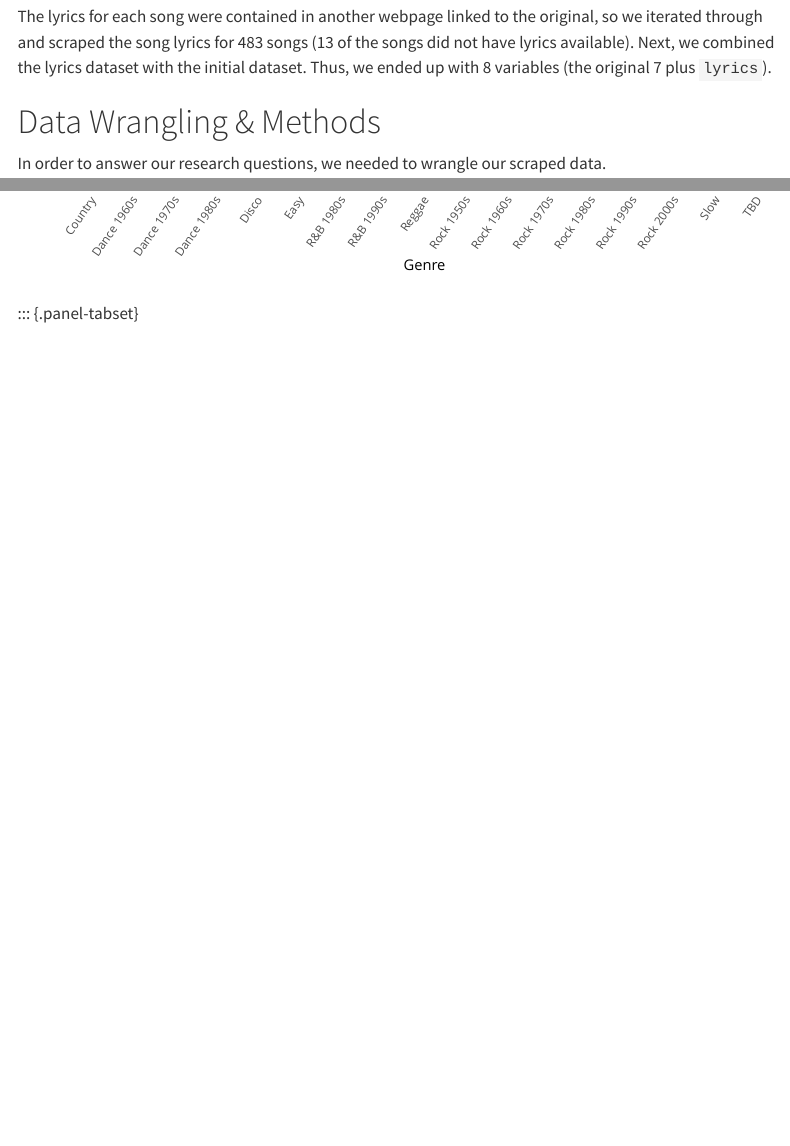
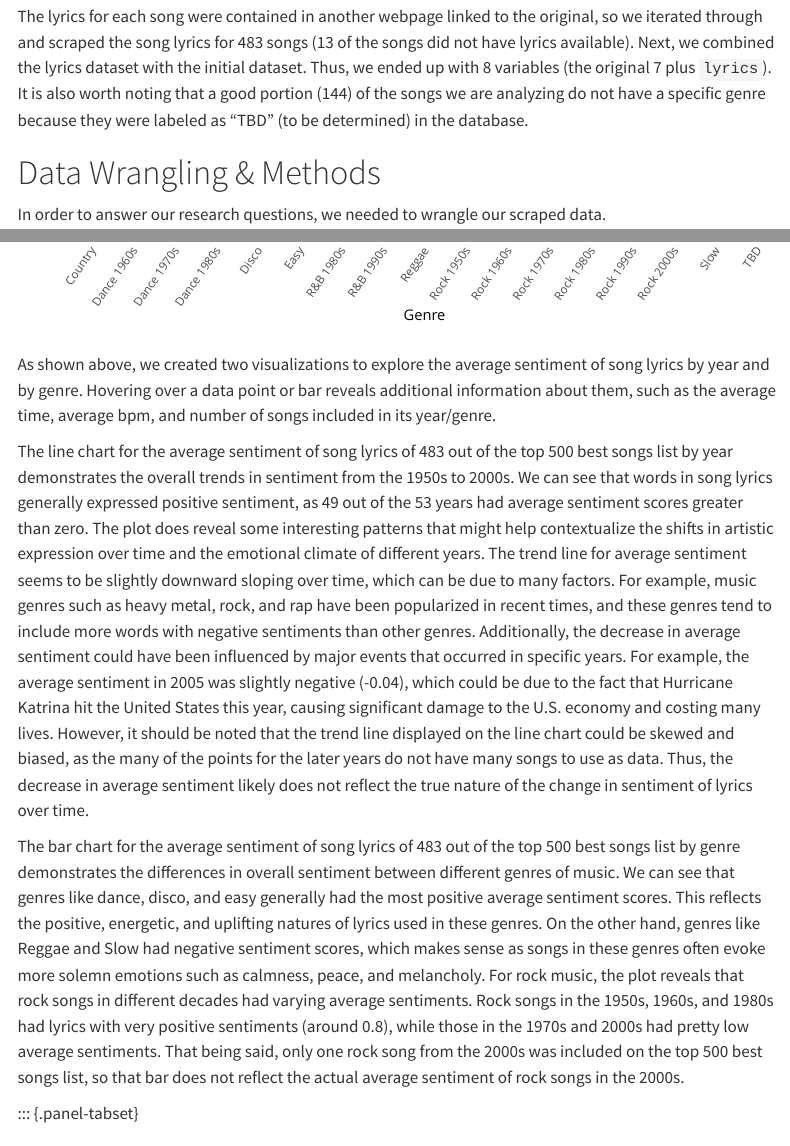
Before and after one commit to acstat231-s25/blog-salamanders, a Quarto document (index.qmd): the page in a window 1100 px wide, from 1490 px down, and a second part further down, joined at a grey line. Rendered offline with R 4.5, knitr and Pandoc in place of Quarto, with nearby package versions; code that draws random numbers runs with fixed seeds of ours; some code elsewhere in the file could not run offline; menus at the side of the page are left out.

Commit message:
Update index.qmd

````diff
--- a/index.qmd
+++ b/index.qmd
@@ -61,7 +61,7 @@ We collected data from an [online music database](https://cs.uwaterloo.ca/~dtomp
 <br>`year`: the year the song was released
 <br>`genre`: the genre the song belongs to
 
-The lyrics for each song were contained in another webpage linked to the original, so we iterated through and scraped the song lyrics for 483 songs (13 of the songs did not have lyrics available). Next, we combined the lyrics dataset with the initial dataset. Thus, we ended up with 8 variables (the original 7 plus `lyrics`).
+The lyrics for each song were contained in another webpage linked to the original, so we iterated through and scraped the song lyrics for 483 songs (13 of the songs did not have lyrics available). Next, we combined the lyrics dataset with the initial dataset. Thus, we ended up with 8 variables (the original 7 plus `lyrics`). It is also worth noting that a good portion (144) of the songs we are analyzing do not have a specific genre because they were labeled as "TBD" (to be determined) in the database.
 
 # Data Wrangling & Methods
 
@@ -360,6 +360,12 @@ sentiment_by_genre = ggplot(sentiment_data_genre, aes(x = genre, y = average_sen
 ggplotly(sentiment_by_genre, tooltip = "text")
 
 ```
+
+As shown above, we created two visualizations to explore the average sentiment of song lyrics by year and by genre. Hovering over a data point or bar reveals additional information about them, such as the average time, average bpm, and number of songs included in its year/genre.
+
+The line chart for the average sentiment of song lyrics of 483 out of the top 500 best songs list by year demonstrates the overall trends in sentiment from the 1950s to 2000s. We can see that words in song lyrics generally expressed positive sentiment, as 49 out of the 53 years had average sentiment scores greater than zero. The plot does reveal some interesting patterns that might help contextualize the shifts in artistic expression over time and the emotional climate of different years. The trend line for average sentiment seems to be slightly downward sloping over time, which can be due to many factors. For example, music genres such as heavy metal, rock, and rap have been popularized in recent times, and these genres tend to include more words with negative sentiments than other genres. Additionally, the decrease in average sentiment could have been influenced by major events that occurred in specific years. For example, the average sentiment in 2005 was slightly negative (-0.04), which could be due to the fact that Hurricane Katrina hit the United States this year, causing significant damage to the U.S. economy and costing many lives. However, it should be noted that the trend line displayed on the line chart could be skewed and biased, as the many of the points for the later years do not have many songs to use as data. Thus, the decrease in average sentiment likely does not reflect the true nature of the change in sentiment of lyrics over time.
+
+The bar chart for the average sentiment of song lyrics of 483 out of the top 500 best songs list by genre demonstrates the differences in overall sentiment between different genres of music. We can see that genres like dance, disco, and easy generally had the most positive average sentiment scores. This reflects the positive, energetic, and uplifting natures of lyrics used in these genres. On the other hand, genres like Reggae and Slow had negative sentiment scores, which makes sense as songs in these genres often evoke more solemn emotions such as calmness, peace, and melancholy. For rock music, the plot reveals that rock songs in different decades had varying average sentiments. Rock songs in the 1950s, 1960s, and 1980s had lyrics with very positive sentiments (around 0.8), while those in the 1970s and 2000s had pretty low average sentiments. That being said, only one rock song from the 2000s was included on the top 500 best songs list, so that bar does not reflect the actual average sentiment of rock songs in the 2000s.
 
 ::: {.panel-tabset}
 
````
